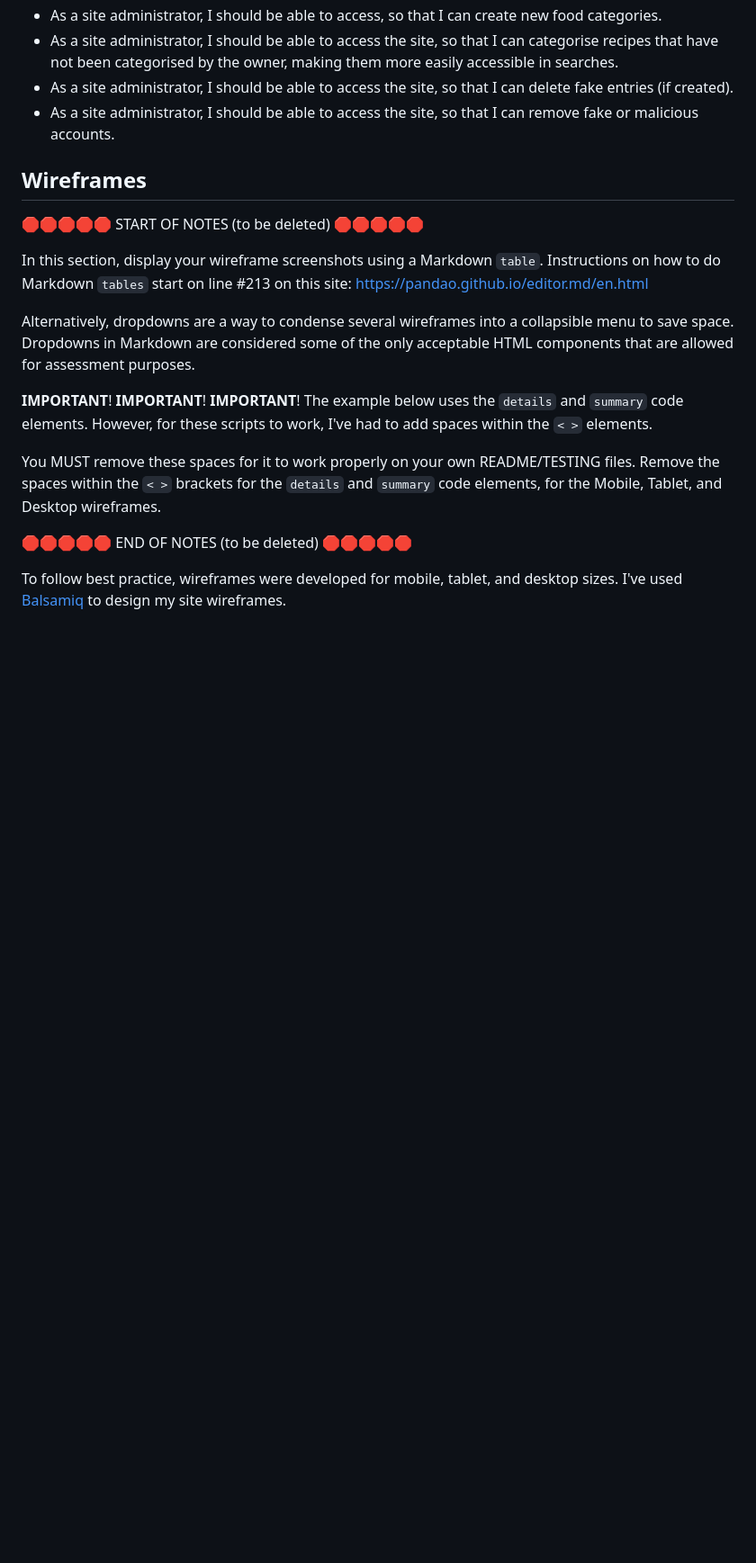
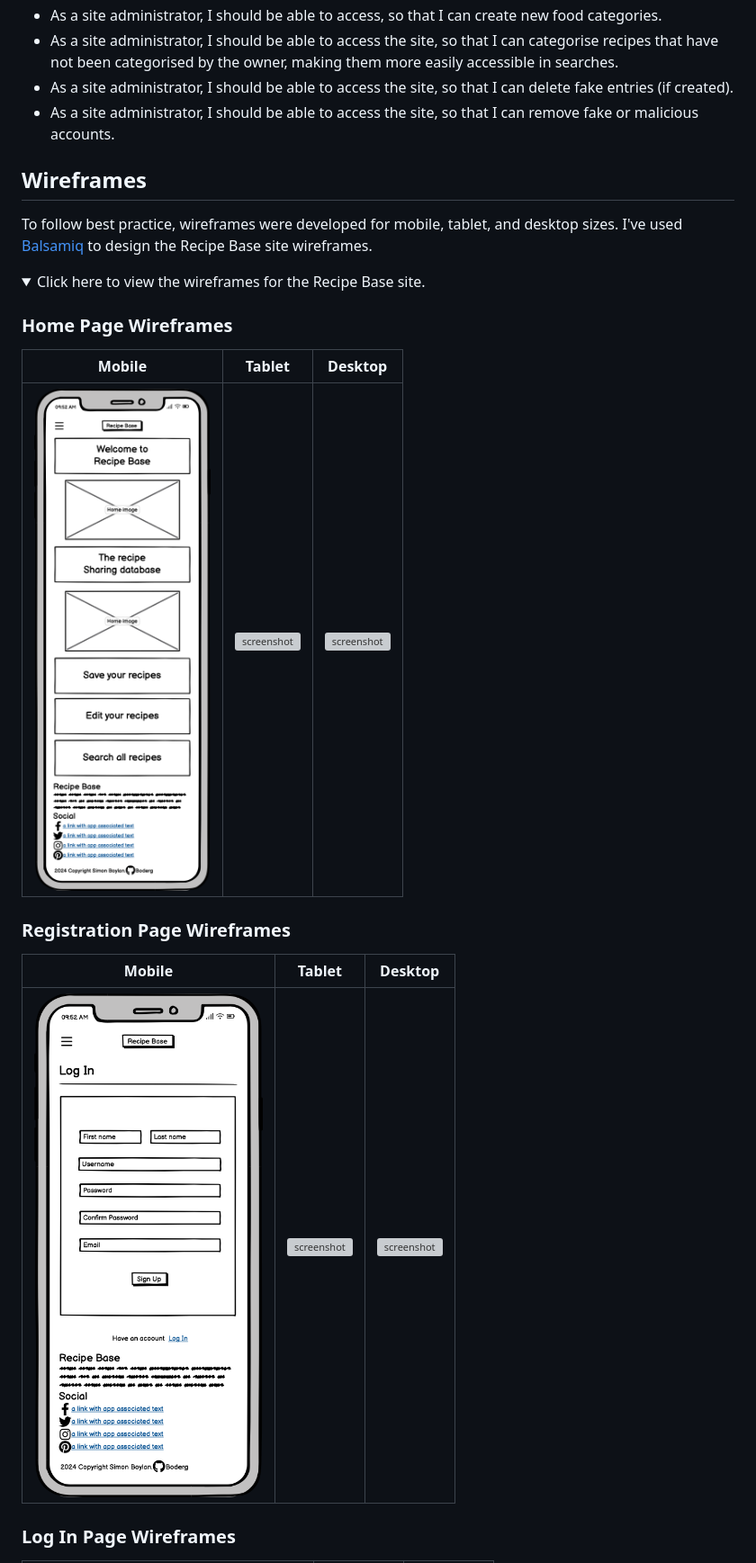
Before and after one commit to boderg/recipe-base, a Markdown page: README.md, the part around the change printed below. Shown: that part at 90% size. GitHub-like rendering; folded sections open; blank space fills up the shorter version; grey boxes are pictures that could not be loaded.

Commit message:
Add wireframes in table format inside a dropdown

```diff
--- a/README.md
+++ b/README.md
@@ -124,24 +124,23 @@ Here are some of the user stories for the Recipe Base site.
 
 ## Wireframes
 
-🛑🛑🛑🛑🛑 START OF NOTES (to be deleted) 🛑🛑🛑🛑🛑
+To follow best practice, wireframes were developed for mobile, tablet, and desktop sizes.
+I've used [Balsamiq](https://balsamiq.com/wireframes) to design the Recipe Base site wireframes.
 
-In this section, display your wireframe screenshots using a Markdown `table`.
-Instructions on how to do Markdown `tables` start on line #213 on this site: https://pandao.github.io/editor.md/en.html
+<details>
+<summary>Click here to view the wireframes for the Recipe Base site.</summary>
 
-Alternatively, dropdowns are a way to condense several wireframes into a collapsible menu to save space.
-Dropdowns in Markdown are considered some of the only acceptable HTML components that are allowed for assessment purposes.
+### Home Page Wireframes
 
-**IMPORTANT**! **IMPORTANT**! **IMPORTANT**!
-The example below uses the `details` and `summary` code elements.
-However, for these scripts to work, I've had to add spaces within the `< >` elements.
+| Mobile | Tablet | Desktop |
+| :---: | :---: | :---: |
+| ![screenshot](documentation/wireframes/recipe-base-mobile/home.png) | ![screenshot](documentation/wireframes/recipe-base-tablet%20/home.png) | ![screenshot](documentation/wireframes/recipe-base-desktop/home.png) |
 
-You MUST remove these spaces for it to work properly on your own README/TESTING files.
-Remove the spaces within the `< >` brackets for the `details` and `summary` code elements,
-for the Mobile, Tablet, and Desktop wireframes.
+### Registration Page Wireframes
 
-🛑🛑🛑🛑🛑 END OF NOTES (to be deleted) 🛑🛑🛑🛑🛑
+| Mobile | Tablet | Desktop |
+| :---: | :---: | :---: |
+| ![screenshot](documentation/wireframes/recipe-base-mobile/register.png) | ![screenshot](documentation/wireframes/recipe-base-tablet%20/register.png) | ![screenshot](documentation/wireframes/recipe-base-desktop/register.png) |
 
-To follow best practice, wireframes were developed for mobile, tablet, and desktop sizes.
-I've used [Balsamiq](https://balsamiq.com/wireframes) to design my site wireframes.
+### Log In Page Wireframes
 
```
Also changed, not shown: other parts of README.md (+72 -42 lines), documentation/wireframes/recipe-base-mobile/register.png (renamed from documentation/wireframes/recipe-base-mobile/sign-up.png).
